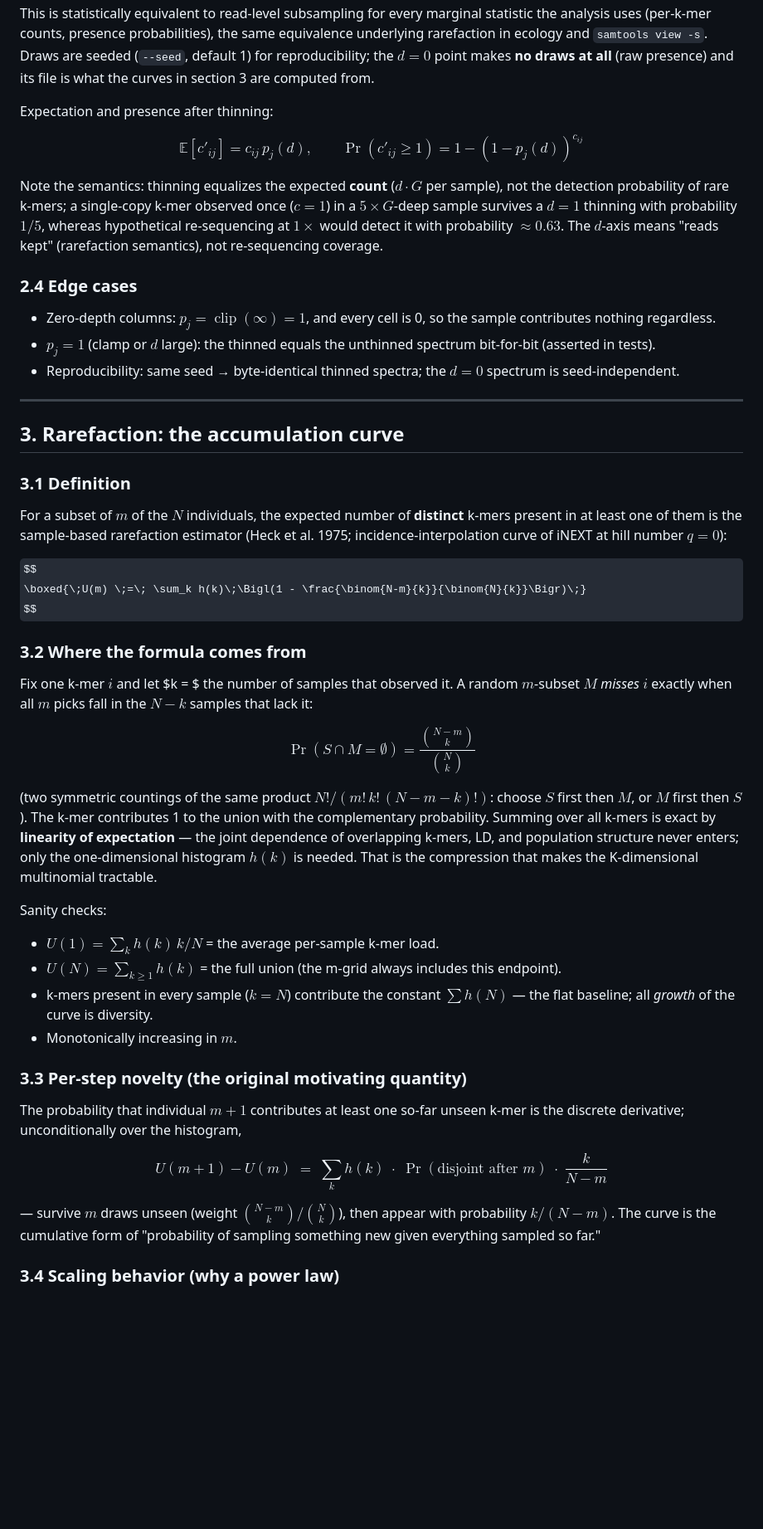
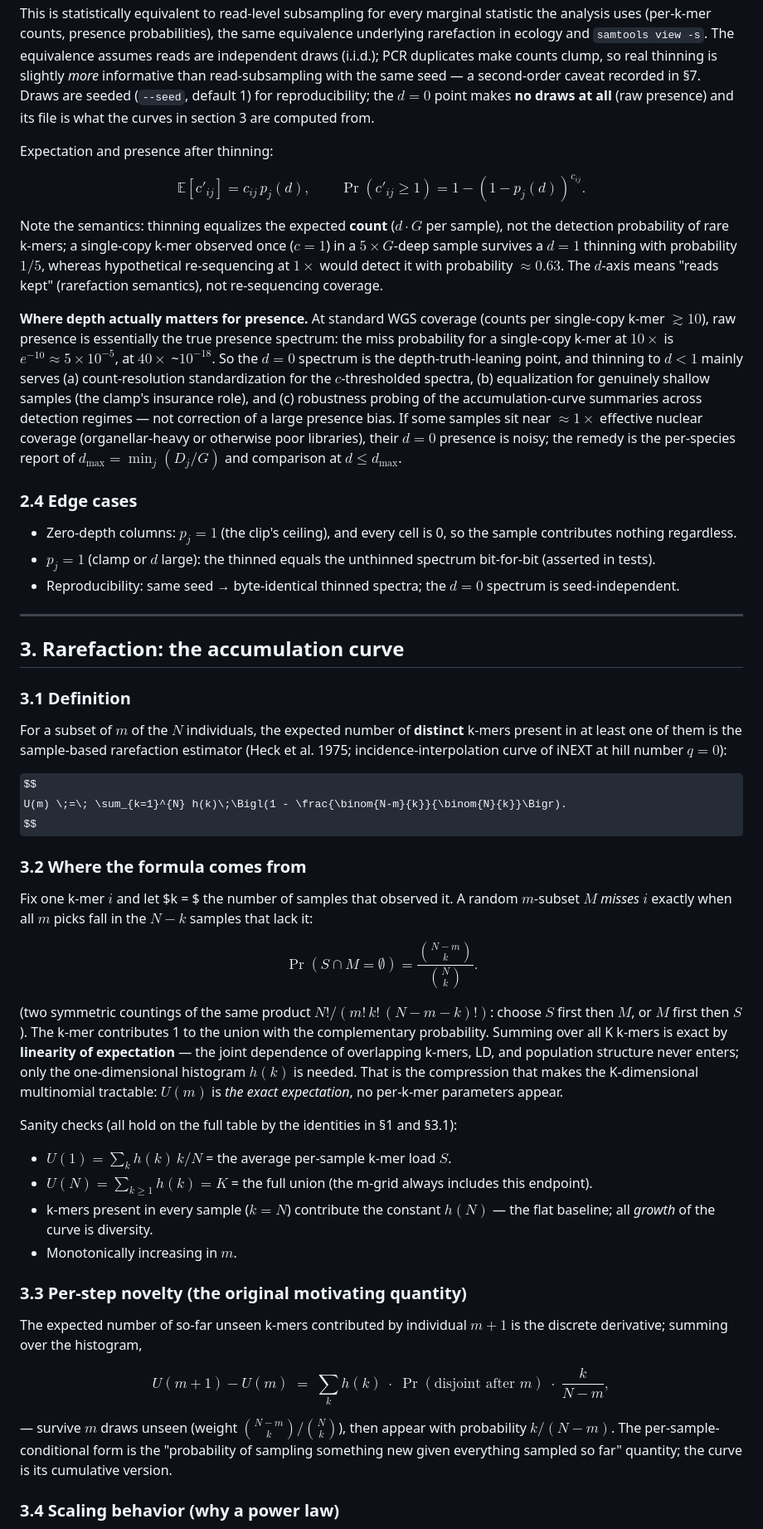
Before and after one commit to milesroberts-123/panNrefNkmer, a Markdown page: docs/kmer_rarefaction_math.md, the part around one of its changes. Shown at 83% size. GitHub-like rendering; some formulas as TeX source; blank space fills up the shorter version.

```diff
--- a/docs/kmer_rarefaction_math.md
+++ b/docs/kmer_rarefaction_math.md
@@ -79,6 +100,9 @@ $$
 This is statistically equivalent to read-level subsampling for every marginal
 statistic the analysis uses (per-k-mer counts, presence probabilities), the
 same equivalence underlying rarefaction in ecology and `samtools view -s`.
+The equivalence assumes reads are independent draws (i.i.d.); PCR duplicates
+make counts clump, so real thinning is slightly *more* informative than
+read-subsampling with the same seed — a second-order caveat recorded in §7.
 Draws are seeded (`--seed`, default 1) for reproducibility; the $d = 0$ point
 makes **no draws at all** (raw presence) and its file is what the curves in
 section 3 are computed from.
@@ -87,7 +111,7 @@ Expectation and presence after thinning:
 
 $$
 \mathbb{E}[c'_{ij}] = c_{ij}\, p_j(d), \qquad
-\Pr(c'_{ij} \ge 1) = 1 - (1-p_j(d))^{c_{ij}}
+\Pr(c'_{ij} \ge 1) = 1 - (1-p_j(d))^{c_{ij}}.
 $$
 
 Note the semantics: thinning equalizes the expected **count** ($d \cdot G$
@@ -97,10 +121,24 @@ $d=1$ thinning with probability $1/5$, whereas hypothetical re-sequencing
 at $1\times$ would detect it with probability $\approx 0.63$. The $d$-axis
 means "reads kept" (rarefaction semantics), not re-sequencing coverage.
 
+**Where depth actually matters for presence.** At standard WGS coverage
+(counts per single-copy k-mer $\gtrsim 10$), raw presence is essentially the
+true presence spectrum: the miss probability for a single-copy k-mer at
+$10\times$ is $e^{-10} \approx 5\times10^{-5}$, at $40\times$ ~$10^{-18}$.
+So the $d = 0$ spectrum is the depth-truth-leaning point, and thinning to
+$d < 1$ mainly serves (a) count-resolution standardization for the
+$c$-thresholded spectra, (b) equalization for genuinely shallow samples
+(the clamp's insurance role), and (c) robustness probing of the
+accumulation-curve summaries across detection regimes — not correction of a
+large presence bias. If some samples sit near $\approx 1\times$ effective
+nuclear coverage (organellar-heavy or otherwise poor libraries), their
+$d=0$ presence is noisy; the remedy is the per-species report of
+$d_{\max} = \min_j (D_j / G)$ and comparison at $d \le d_{\max}$.
+
 ### 2.4 Edge cases
 
-- Zero-depth columns: $p_j = \operatorname{clip}(\infty) = 1$, and every cell
-  is 0, so the sample contributes nothing regardless.
+- Zero-depth columns: $p_j = 1$ (the clip's ceiling), and every cell is 0,
+  so the sample contributes nothing regardless.
 - $p_j = 1$ (clamp or $d$ large): the thinned equals the unthinned spectrum
   bit-for-bit (asserted in tests).
 - Reproducibility: same seed → byte-identical thinned spectra; the $d=0$
@@ -118,7 +156,7 @@ estimator (Heck et al. 1975; incidence-interpolation curve of iNEXT at hill
 number $q=0$):
 
 $$
-\boxed{\;U(m) \;=\; \sum_k h(k)\;\Bigl(1 - \frac{\binom{N-m}{k}}{\binom{N}{k}}\Bigr)\;}
+U(m) \;=\; \sum_{k=1}^{N} h(k)\;\Bigl(1 - \frac{\binom{N-m}{k}}{\binom{N}{k}}\Bigr).
 $$
 
 ### 3.2 Where the formula comes from
@@ -128,37 +166,40 @@ random $m$-subset $M$ *misses* $i$ exactly when all $m$ picks fall in the
 $N-k$ samples that lack it:
 
 $$
-\Pr(S \cap M = \emptyset) = \frac{\binom{N-m}{k}}{\binom{N}{k}}
+\Pr(S \cap M = \emptyset) = \frac{\binom{N-m}{k}}{\binom{N}{k}}.
 $$
 
 (two symmetric countings of the same product $N!/(m!\,k!\,(N-m-k)!)$: choose
 $S$ first then $M$, or $M$ first then $S$). The k-mer contributes 1 to the
-union with the complementary probability. Summing over all k-mers is exact by
-**linearity of expectation** — the joint dependence of overlapping k-mers,
-LD, and population structure never enters; only the one-dimensional histogram
-$h(k)$ is needed. That is the compression that makes the K-dimensional
-multinomial tractable.
+union with the complementary probability. Summing over all K k-mers is exact
+by **linearity of expectation** — the joint dependence of overlapping
+k-mers, LD, and population structure never enters; only the one-dimensional
+histogram $h(k)$ is needed. That is the compression that makes the
+K-dimensional multinomial tractable: $U(m)$ is *the exact expectation*,
+no per-k-mer parameters appear.
 
-Sanity checks:
+Sanity checks (all hold on the full table by the identities in §1 and §3.1):
 
-- $U(1) = \sum_k h(k)\, k / N$ = the average per-sample k-mer load.
-- $U(N) = \sum_{k\ge 1} h(k)$ = the full union (the m-grid always includes this endpoint).
+- $U(1) = \sum_k h(k)\, k / N$ = the average per-sample k-mer load $S$.
+- $U(N) = \sum_{k\ge 1} h(k) = K$ = the full union (the m-grid always
+  includes this endpoint).
 - k-mers present in every sample ($k = N$) contribute the constant
-  $\sum h(N)$ — the flat baseline; all *growth* of the curve is diversity.
+  $h(N)$ — the flat baseline; all *growth* of the curve is diversity.
 - Monotonically increasing in $m$.
 
 ### 3.3 Per-step novelty (the original motivating quantity)
 
-The probability that individual $m{+}1$ contributes at least one so-far
-unseen k-mer is the discrete derivative; unconditionally over the histogram,
+The expected number of so-far unseen k-mers contributed by individual
+$m{+}1$ is the discrete derivative; summing over the histogram,
 
 $$
-U(m{+}1) - U(m) \;=\; \sum_k h(k)\;\cdot\;\Pr(\text{disjoint after } m)\;\cdot\;\frac{k}{N-m}
+U(m{+}1) - U(m) \;=\; \sum_k h(k)\;\cdot\;\Pr(\text{disjoint after } m)\;\cdot\;\frac{k}{N-m},
 $$
 
-— survive $m$ draws unseen (weight $\binom{N-m}{k}/\binom{N}{k}$), then appear
-with probability $k/(N{-}m)$. The curve is the cumulative form of "probability
-of sampling something new given everything sampled so far."
+— survive $m$ draws unseen (weight $\binom{N-m}{k}/\binom{N}{k}$), then
+appear with probability $k/(N{-}m)$. The per-sample-conditional form is the
+"probability of sampling something new given everything sampled so far"
+quantity; the curve is its cumulative version.
 
 ### 3.4 Scaling behavior (why a power law)
 
```
Also changed, not shown: other parts of docs/kmer_rarefaction_math.md (+120 -53 lines).
